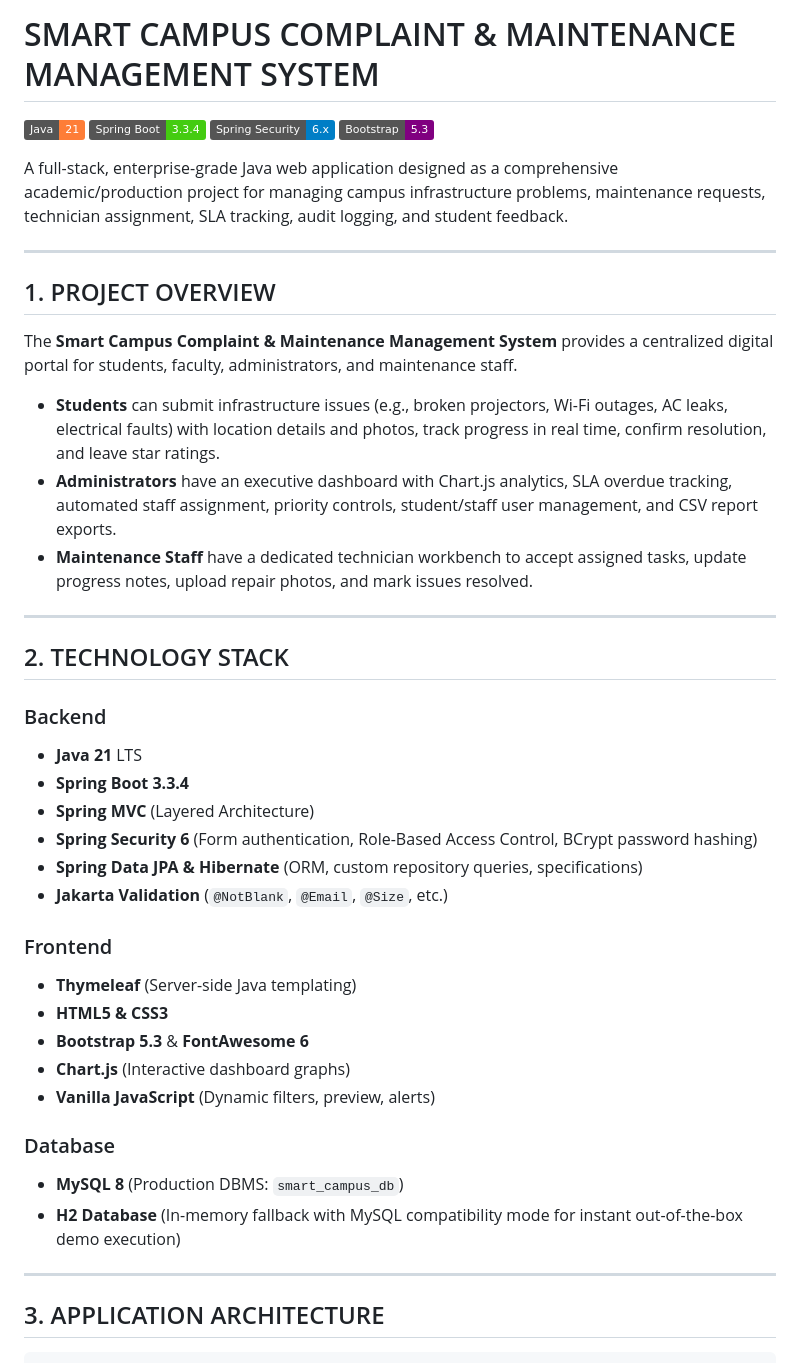
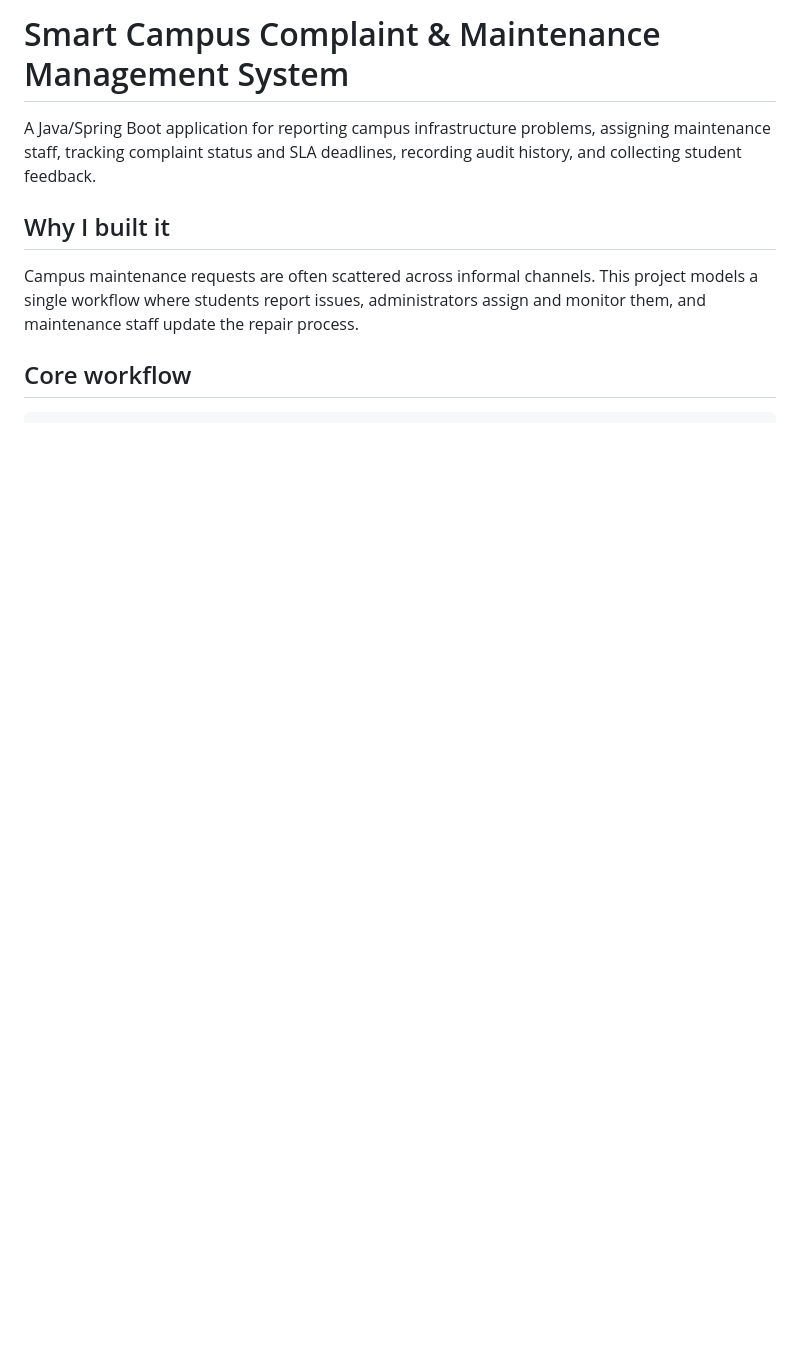
Before and after one commit to Albert101255/smart-campus-maintenance, a Markdown page: README.md, the part around one of its changes. Rendered like a GitHub page; badges without logos; blank space fills up the shorter version.

````diff
--- a/README.md
+++ b/README.md
@@ -1,47 +1,11 @@
-# SMART CAMPUS COMPLAINT & MAINTENANCE MANAGEMENT SYSTEM
+# Smart Campus Complaint & Maintenance Management System
 
-[![Java](https://img.shields.io/badge/Java-21-orange.svg)](https://www.oracle.com/java/)
-[![Spring Boot](https://img.shields.io/badge/Spring%20Boot-3.3.4-brightgreen.svg)](https://spring.io/projects/spring-boot)
-[![Spring Security](https://img.shields.io/badge/Spring%20Security-6.x-blue.svg)](https://spring.io/projects/spring-security)
-[![Bootstrap](https://img.shields.io/badge/Bootstrap-5.3-purple.svg)](https://getbootstrap.com/)
+A Java/Spring Boot application for reporting campus infrastructure problems, assigning maintenance staff, tracking complaint status and SLA deadlines, recording audit history, and collecting student feedback.
 
-A full-stack, enterprise-grade Java web application designed as a comprehensive academic/production project for managing campus infrastructure problems, maintenance requests, technician assignment, SLA tracking, audit logging, and student feedback.
+## Why I built it
 
----
+Campus maintenance requests are often scattered across informal channels. This project models a single workflow where students report issues, administrators assign and monitor them, and maintenance staff update the repair process.
 
-## 1. PROJECT OVERVIEW
-
-The **Smart Campus Complaint & Maintenance Management System** provides a centralized digital portal for students, faculty, administrators, and maintenance staff.
-
-- **Students** can submit infrastructure issues (e.g., broken projectors, Wi-Fi outages, AC leaks, electrical faults) with location details and photos, track progress in real time, confirm resolution, and leave star ratings.
-- **Administrators** have an executive dashboard with Chart.js analytics, SLA overdue tracking, automated staff assignment, priority controls, student/staff user management, and CSV report exports.
-- **Maintenance Staff** have a dedicated technician workbench to accept assigned tasks, update progress notes, upload repair photos, and mark issues resolved.
-
----
-
-## 2. TECHNOLOGY STACK
-
-### Backend
-- **Java 21** LTS
-- **Spring Boot 3.3.4**
-- **Spring MVC** (Layered Architecture)
-- **Spring Security 6** (Form authentication, Role-Based Access Control, BCrypt password hashing)
-- **Spring Data JPA & Hibernate** (ORM, custom repository queries, specifications)
-- **Jakarta Validation** (`@NotBlank`, `@Email`, `@Size`, etc.)
-
-### Frontend
-- **Thymeleaf** (Server-side Java templating)
-- **HTML5 & CSS3**
-- **Bootstrap 5.3** & **FontAwesome 6**
-- **Chart.js** (Interactive dashboard graphs)
-- **Vanilla JavaScript** (Dynamic filters, preview, alerts)
-
-### Database
-- **MySQL 8** (Production DBMS: `smart_campus_db`)
-- **H2 Database** (In-memory fallback with MySQL compatibility mode for instant out-of-the-box demo execution)
-
----
-
-## 3. APPLICATION ARCHITECTURE
+## Core workflow
 
 ```text
````
Also changed, not shown: other parts of README.md (+105 -116 lines).
